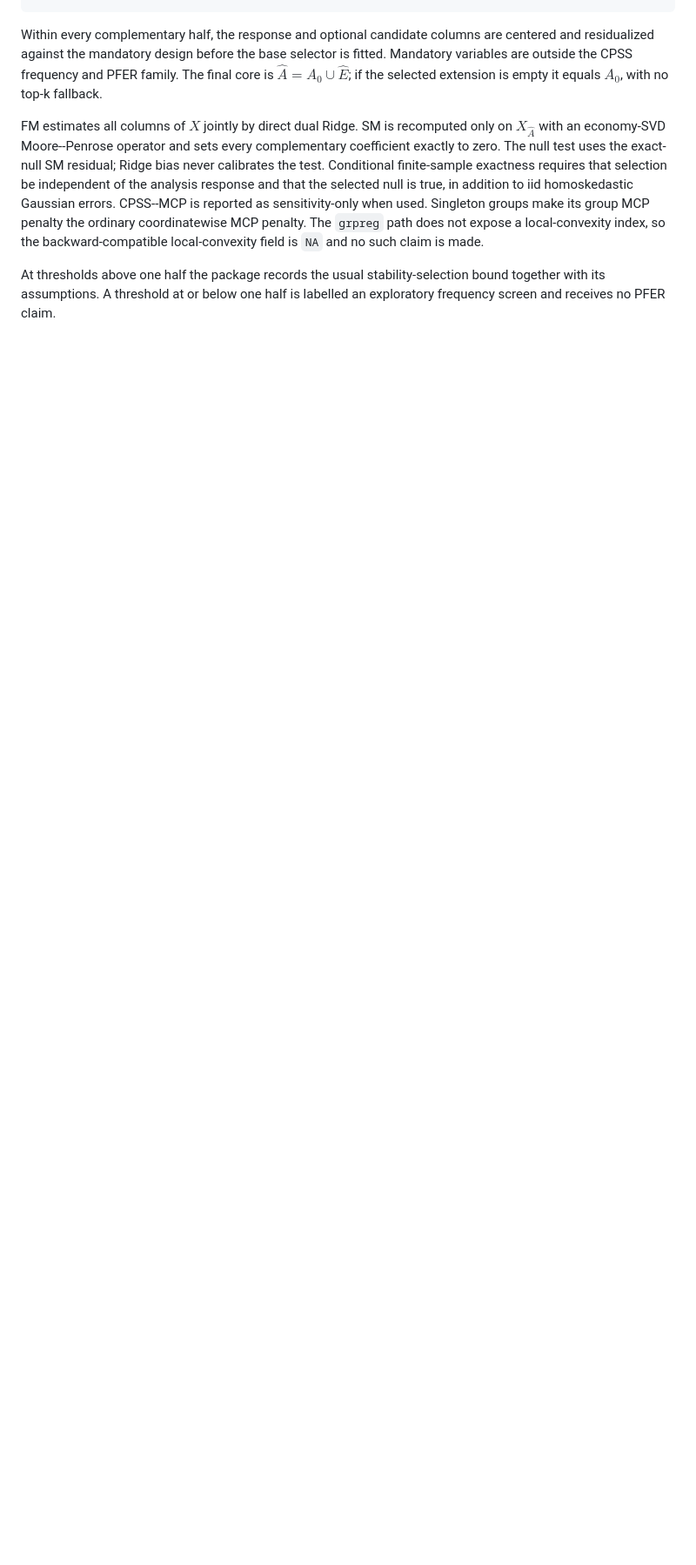
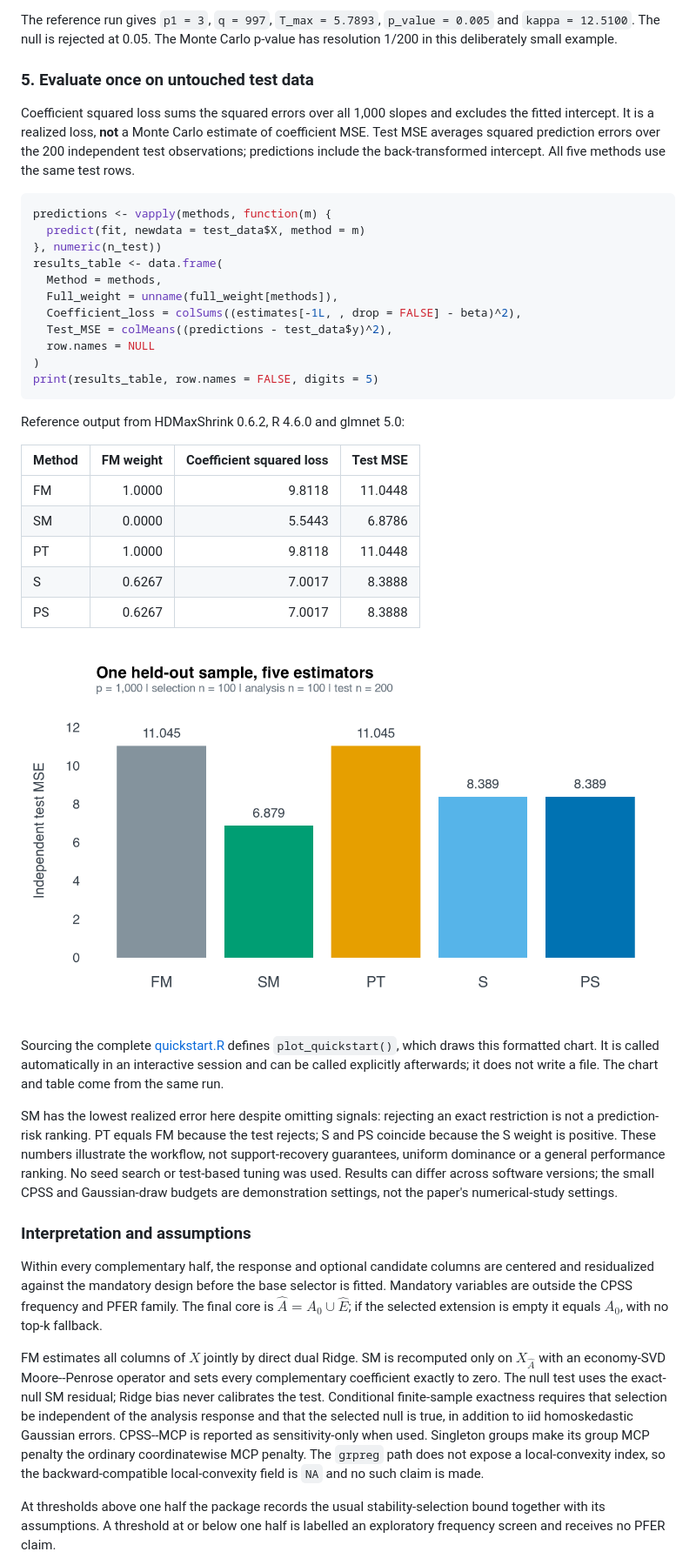
Before and after one commit to byuzbasi/HDMaxShrink, a Markdown page: README.md, the part around one of its changes. Shown at 87% size. Drawn GitHub-style; pictures changed too: man/figures/quickstart_test_mse.png (added); blank space fills up the shorter version.

Commit message:
docs: add end-to-end synthetic workflow with held-out results

````diff
--- a/README.md
+++ b/README.md
@@ -83,4 +142,57 @@ coef(fit, method = "PS")
 ```
+
+The reference run gives `p1 = 3`, `q = 997`, `T_max = 5.7893`,
+`p_value = 0.005` and `kappa = 12.5100`. The null is rejected at 0.05.
+The Monte Carlo p-value has resolution 1/200 in this deliberately small example.
+
+### 5. Evaluate once on untouched test data
+
+Coefficient squared loss sums the squared errors over all 1,000 slopes and
+excludes the fitted intercept. It is a realized loss, **not** a Monte Carlo
+estimate of coefficient MSE. Test MSE averages squared prediction errors over
+the 200 independent test observations; predictions include the back-transformed
+intercept. All five methods use the same test rows.
+
+```r
+predictions <- vapply(methods, function(m) {
+  predict(fit, newdata = test_data$X, method = m)
+}, numeric(n_test))
+results_table <- data.frame(
+  Method = methods,
+  Full_weight = unname(full_weight[methods]),
+  Coefficient_loss = colSums((estimates[-1L, , drop = FALSE] - beta)^2),
+  Test_MSE = colMeans((predictions - test_data$y)^2),
+  row.names = NULL
+)
+print(results_table, row.names = FALSE, digits = 5)
+```
+
+Reference output from HDMaxShrink 0.6.2, R 4.6.0 and glmnet 5.0:
+
+|Method | FM weight| Coefficient squared loss| Test MSE|
+|:------|---------:|------------------------:|--------:|
+|FM     |    1.0000|                   9.8118|  11.0448|
+|SM     |    0.0000|                   5.5443|   6.8786|
+|PT     |    1.0000|                   9.8118|  11.0448|
+|S      |    0.6267|                   7.0017|   8.3888|
+|PS     |    0.6267|                   7.0017|   8.3888|
+
+![Independent-test MSE for FM, SM, PT, S and PS from one synthetic dataset.](man/figures/quickstart_test_mse.png)
+
+Sourcing the complete [quickstart.R](inst/examples/quickstart.R) defines
+`plot_quickstart()`, which draws this formatted chart. It is called automatically
+in an interactive session and can be called explicitly afterwards; it does not
+write a file. The chart and table come from the same run.
+
+SM has the lowest realized error here despite omitting signals: rejecting an
+exact restriction is not a prediction-risk ranking. PT equals FM because the
+test rejects; S and PS coincide because the S weight is positive. These numbers
+illustrate the workflow, not support-recovery guarantees, uniform dominance or
+a general performance ranking. No seed search or test-based tuning was used.
+Results can differ across software versions; the small CPSS and Gaussian-draw
+budgets are demonstration settings, not the paper's numerical-study settings.
+
+### Interpretation and assumptions
 
 Within every complementary half, the response and optional candidate columns
 are centered and residualized against the mandatory design before the base
````
Also changed, not shown: other parts of README.md (+82 -23 lines), 1 other file.
